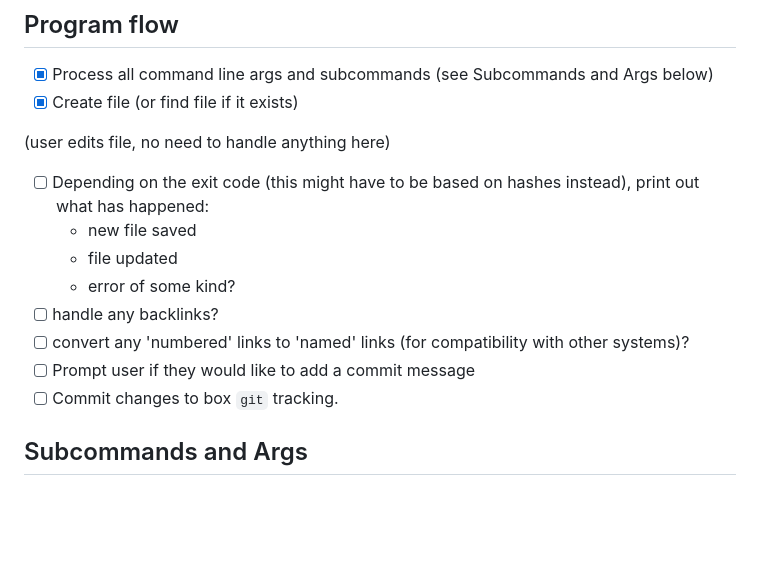
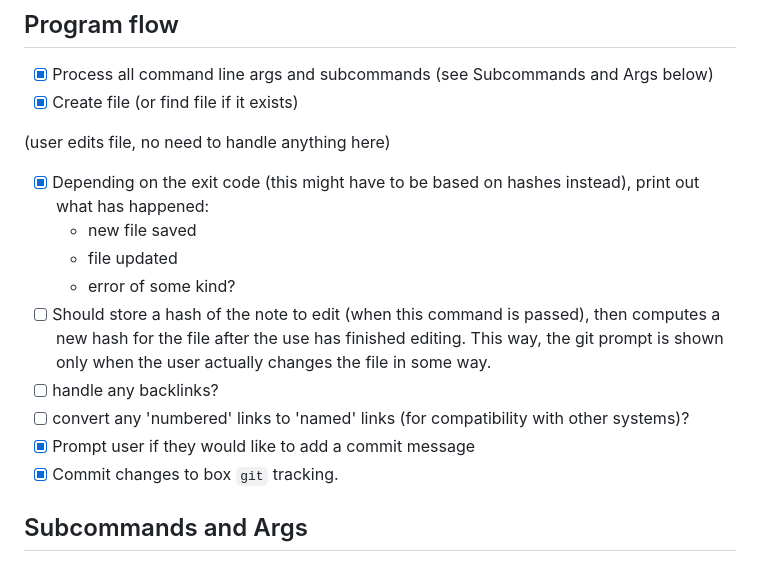
Before and after one commit to bradencarlson/SimpleZettel, a Markdown page: plan.md, the part around the change. Rendered like a GitHub page; blank space fills up the shorter version.

Commit message:
Another Idea
This is another idea that has been on my mind.

```diff
--- a/plan.md
+++ b/plan.md
@@ -8,16 +8,20 @@
 
 (user edits file, no need to handle anything here)
 
-- [ ] Depending on the exit code (this might have to be based on hashes instead),
+- [x] Depending on the exit code (this might have to be based on hashes instead),
   print out what has happened:
     - new file saved
     - file updated
     - error of some kind?
+- [ ] Should store a hash of the note to edit (when this command is passed),
+  then computes a new hash for the file after the use has finished editing. This
+  way, the git prompt is shown only when the user actually changes the file in
+  some way.
 - [ ] handle any backlinks?
 - [ ] convert any 'numbered' links to 'named' links (for compatibility with
   other systems)?
-- [ ] Prompt user if they would like to add a commit message
-- [ ] Commit changes to box `git` tracking.
+- [x] Prompt user if they would like to add a commit message
+- [x] Commit changes to box `git` tracking.
 
 ## Subcommands and Args
 
```
